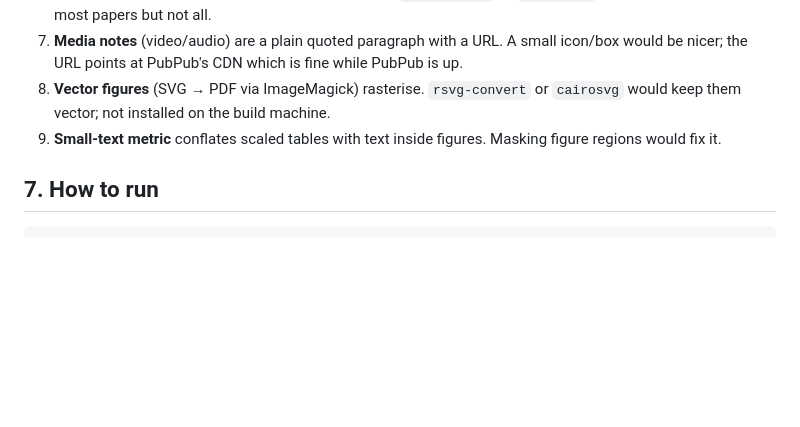
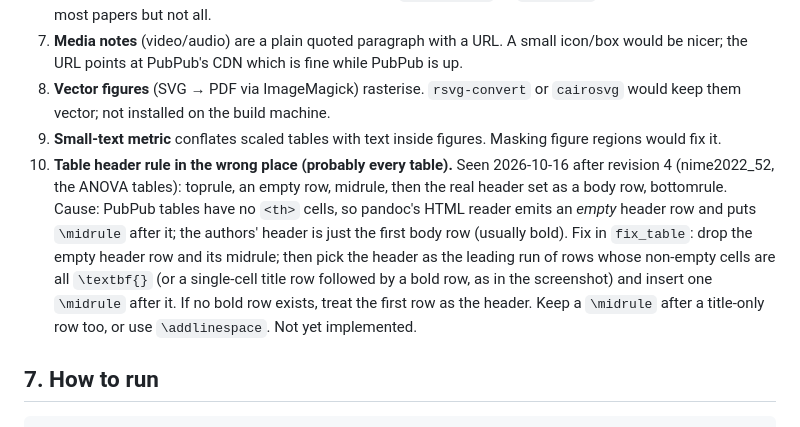
Before and after one commit to NIME-conference/nime-pubpub-archive, a Markdown page: PDF-CONVERSION-LOG.md, the part around the change. GitHub-like rendering; blank space fills up the shorter version.

Commit message:
Log: table header rule misplaced (pandoc empty header row), with proposed fix
Co-Authored-By: Claude Fable 5.1 <noreply@anthropic.com>

```diff
--- a/PDF-CONVERSION-LOG.md
+++ b/PDF-CONVERSION-LOG.md
@@ -78,6 +78,7 @@ Per-paper detail: `docs/pdf-pilot/qa_report.md`.
 7. **Media notes** (video/audio) are a plain quoted paragraph with a URL. A small icon/box would be nicer; the URL points at PubPub's CDN which is fine while PubPub is up.
 8. **Vector figures** (SVG → PDF via ImageMagick) rasterise. `rsvg-convert` or `cairosvg` would keep them vector; not installed on the build machine.
 9. **Small-text metric** conflates scaled tables with text inside figures. Masking figure regions would fix it.
+10. **Table header rule in the wrong place (probably every table).** Seen 2026-10-16 after revision 4 (nime2022_52, the ANOVA tables): toprule, an empty row, midrule, then the real header set as a body row, bottomrule. Cause: PubPub tables have no `<th>` cells, so pandoc's HTML reader emits an *empty* header row and puts `\midrule` after it; the authors' header is just the first body row (usually bold). Fix in `fix_table`: drop the empty header row and its midrule; then pick the header as the leading run of rows whose non-empty cells are all `\textbf{}` (or a single-cell title row followed by a bold row, as in the screenshot) and insert one `\midrule` after it. If no bold row exists, treat the first row as the header. Keep a `\midrule` after a title-only row too, or use `\addlinespace`. Not yet implemented.
 
 ## 7. How to run
 
```
Also changed, not shown: STATUS.md (+1 -0 lines).
